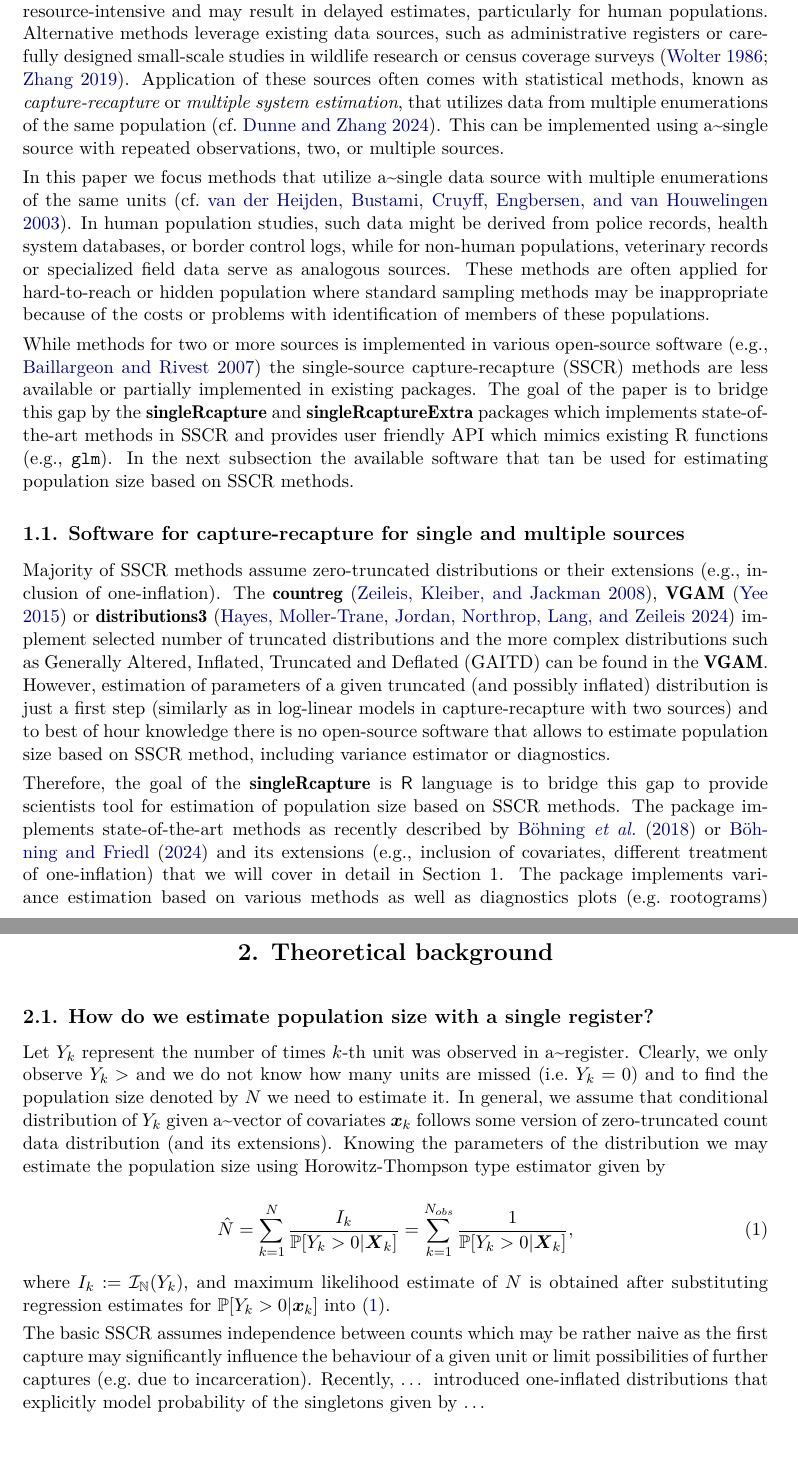
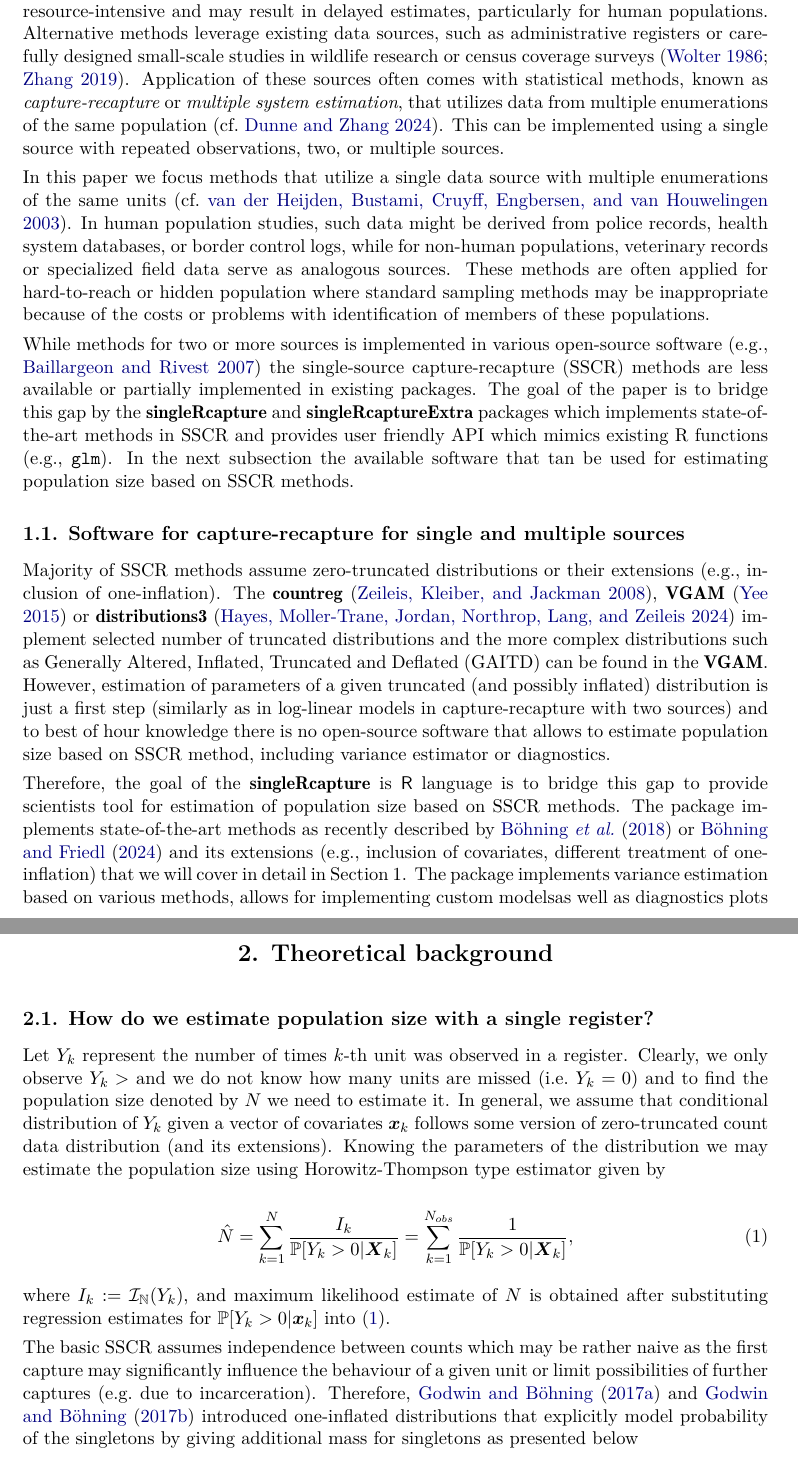
Before and after one commit to ncn-foreigners/paper-singleRcapture, a LaTeX document (singleRcapture/singleRcapture.tex): two parts of pages 2 and 3 of 33 before the commit and two parts of pages 2 and 3 of 34 after it, joined at a grey line, cut so that both start at the same text. Compiled offline with pdfLaTeX.

Commit message:
more work on the paper

```diff
--- a/singleRcapture/singleRcapture.tex
+++ b/singleRcapture/singleRcapture.tex
@@ -131,19 +130,18 @@ surveys \citep{wolter1986some, zhang2019note}. Application of these
 sources often comes with statistical methods, known as
 \textit{capture-recapture} or \textit{multiple system estimation}, that
 utilizes data from multiple enumerations of the same population
-\citep[cf.][]{dunne2024system}. This can be implemented using
-a\textasciitilde single source with repeated observations, two, or
-multiple sources.
-
-In this paper we focus methods that utilize a\textasciitilde single data
-source with multiple enumerations of the same units
-\citep[cf.][]{ztpoisson}. In human population studies, such data might
-be derived from police records, health system databases, or border
-control logs, while for non-human populations, veterinary records or
-specialized field data serve as analogous sources. These methods are
-often applied for hard-to-reach or hidden population where standard
-sampling methods may be inappropriate because of the costs or problems
-with identification of members of these populations.
+\citep[cf.][]{dunne2024system}. This can be implemented using a single
+source with repeated observations, two, or multiple sources.
+
+In this paper we focus methods that utilize a single data source with
+multiple enumerations of the same units \citep[cf.][]{ztpoisson}. In
+human population studies, such data might be derived from police
+records, health system databases, or border control logs, while for
+non-human populations, veterinary records or specialized field data
+serve as analogous sources. These methods are often applied for
+hard-to-reach or hidden population where standard sampling methods may
+be inappropriate because of the costs or problems with identification of
+members of these populations.
 
 While methods for two or more sources is implemented in various
 open-source software \citep[e.g.,][]{baillargeon2007rcapture} the
@@ -179,5 +177,5 @@ state-of-the-art methods as recently described by
 \citet{bohning2018capture} or \citet{bohning2024one} and its extensions
 (e.g., inclusion of covariates, different treatment of one-inflation)
 that we will cover in detail in Section 1. The package implements
-variance estimation based on various methods as well as diagnostics
-plots (e.g.~rootograms) with parameters estimated using a modified IRLS
+variance estimation based on various methods, allows for implementing
+custom modelsas well as diagnostics plots (e.g.~rootograms) with
@@ -227,7 +226,7 @@ for \(\mathbb{P}[Y_{k}>0|\boldsymbol{x}_{k}]\) into
 The basic SSCR assumes independence between counts which may be rather
 naive as the first capture may significantly influence the behaviour of
 a given unit or limit possibilities of further captures (e.g.~due to
-incarceration). Recently, \ldots{} introduced one-inflated distributions
-that explicitly model probability of the singletons given by \ldots{}
-
-which can be further plug-in in the estimator \eqref{eq-ht-estimator}.
+incarceration). Therefore, \citet{godwin2017estimation} and
+\citet{ztoi-oizt-poisson} introduced one-inflated distributions that
+explicitly model probability of the singletons by giving additional mass
+for singletons as presented below
```
Also changed, not shown: singleRcapture/singleRcapture.pdf, singleRcapture/singleRcapture_files/figure-latex/dfpopsize_plot-1.pdf, singleRcapture/singleRcapture_files/figure-latex/rootogram-1.pdf, singleRcapture/singleRcapture_files/figure-latex/strata_plot-1.pdf, singleRcapture/singleRcapture.tex (57 more changed lines), 3 other files.
